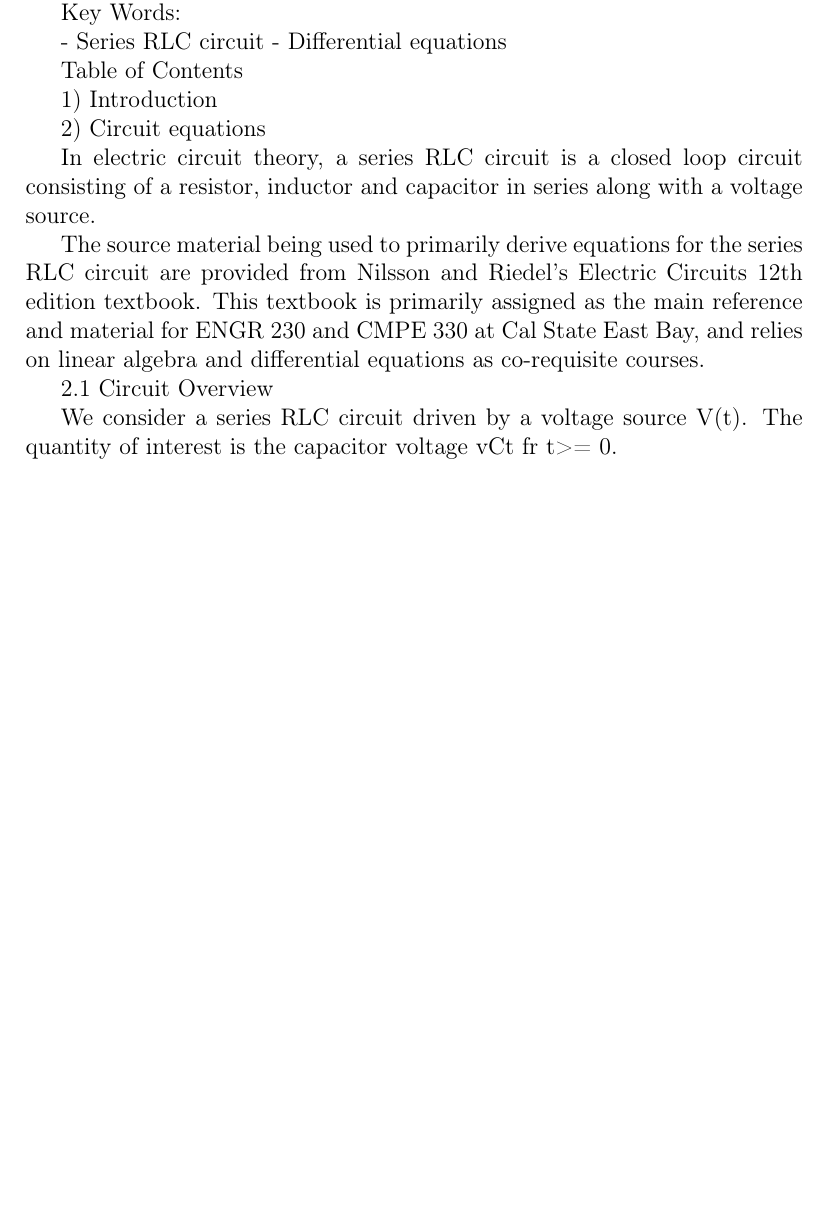
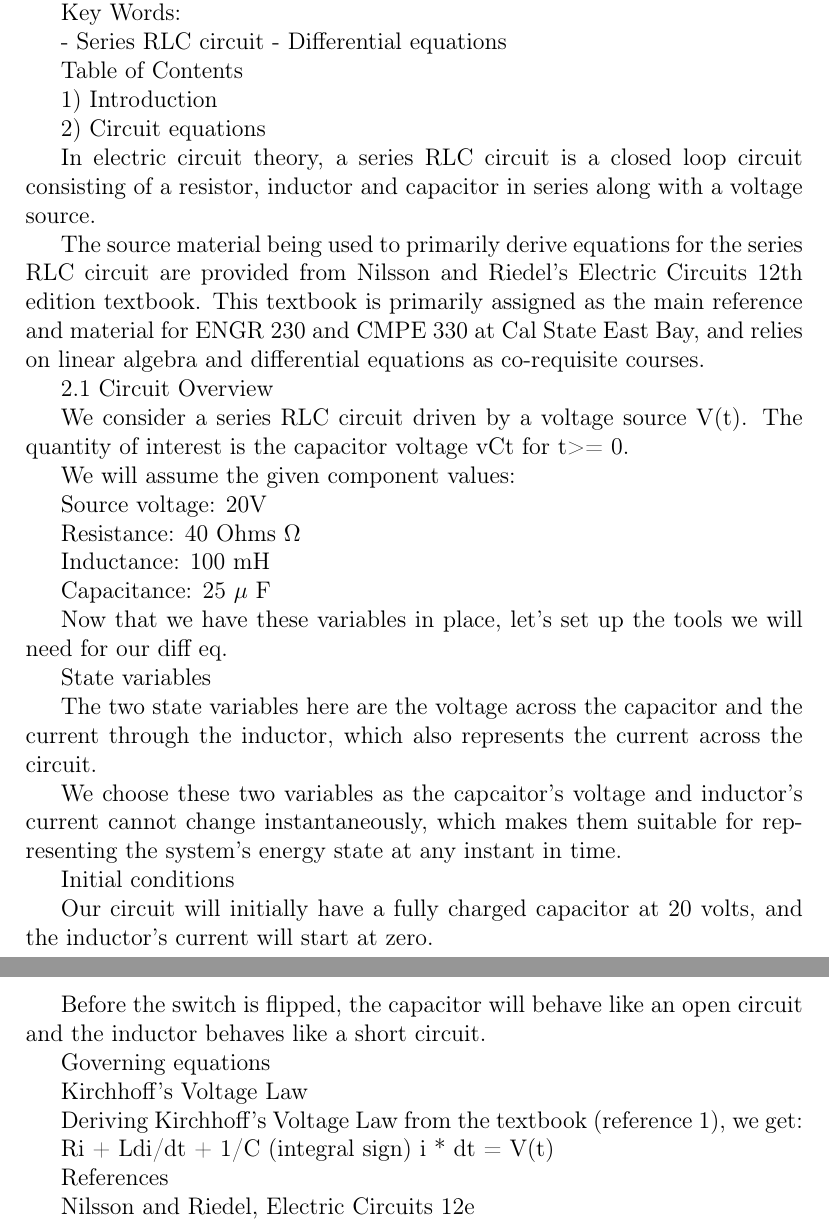
Before and after one commit to aneesh-pradhan/math285-research, a LaTeX document (main.tex): part of the page before the commit and two parts of pages 1 and 2 of 2 after it, the two joined at a grey line, cut so that both start at the same text, the shorter picture padded with empty space. Compiled offline with pdfLaTeX.

Commit message:
Further updates to paper

```diff
--- a/main.tex
+++ b/main.tex
@@ -34,7 +34,45 @@ co-requisite courses.
 2.1 Circuit Overview
 
 We consider a series RLC circuit driven by a voltage source V(t). The quantity of interest is
-the capacitor voltage vCt fr t>= 0.
+the capacitor voltage vCt for t>= 0.
+
+We will assume the given component values:
+
+Source voltage: 20V
+
+Resistance: 40 Ohms $ \Omega $
+
+Inductance: 100 mH
+
+Capacitance: 25 $ \mu $ F
+
+Now that we have these variables in place, let's set up the tools we will need for our diff eq.
+
+State variables
+
+The two state variables here are the voltage across the capacitor and the current through the inductor, which also represents the current across the circuit.
+
+We choose these two variables as the capcaitor's voltage and inductor's current cannot change instantaneously, which makes them suitable for representing the system's
+energy state at any instant in time.
+
+Initial conditions
+
+Our circuit will initially have a fully charged capacitor at 20 volts, and the inductor's current will start at zero.
+
+Before the switch is flipped, the capacitor will behave like an open circuit and the inductor behaves like a short circuit.
+
+Governing equations
+
+Kirchhoff's Voltage Law
+
+Deriving Kirchhoff's Voltage Law from the textbook (reference 1), we get:
+
+Ri + Ldi/dt + 1/C (integral sign) i * dt = V(t)
+
+
+References
+
+Nilsson and Riedel, Electric Circuits 12e
 
 
 \end{document}
```
Also changed, not shown: main.pdf, 5 other files.
